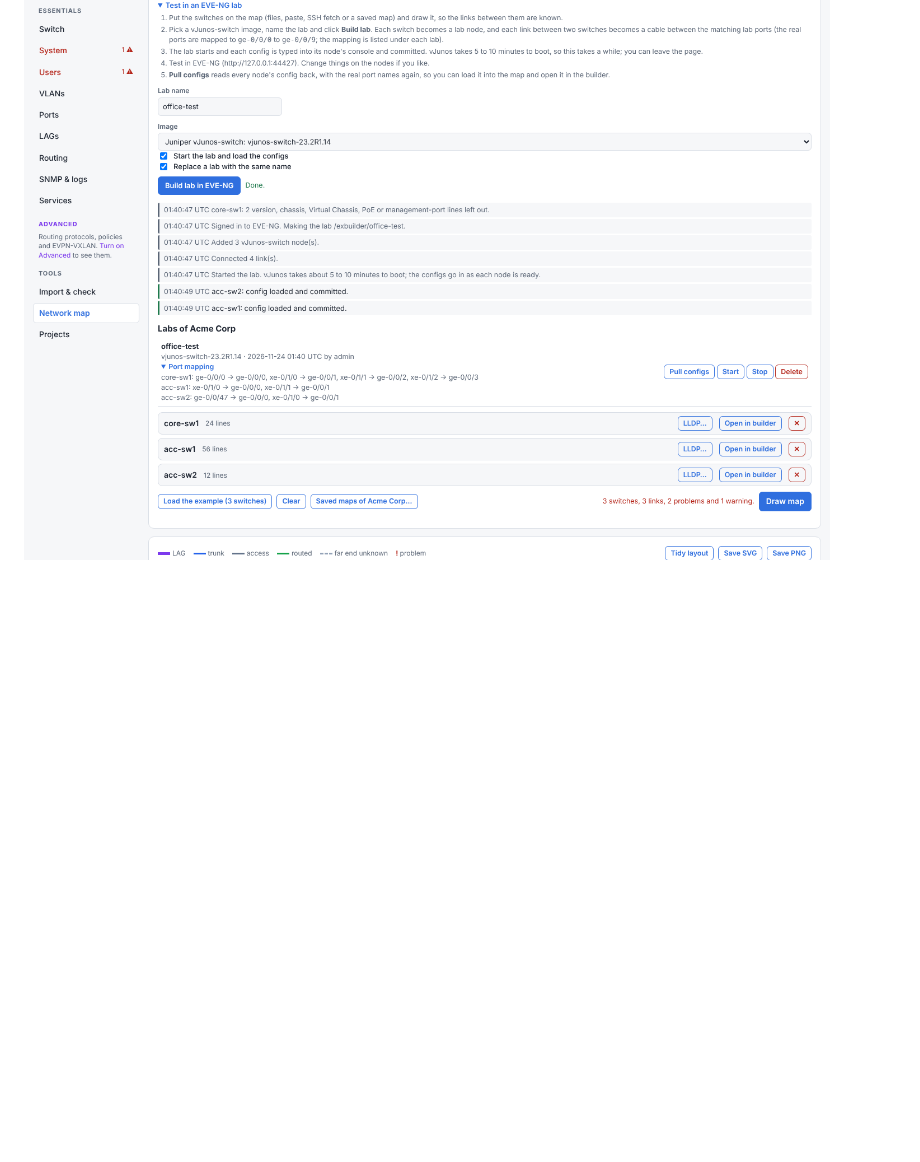
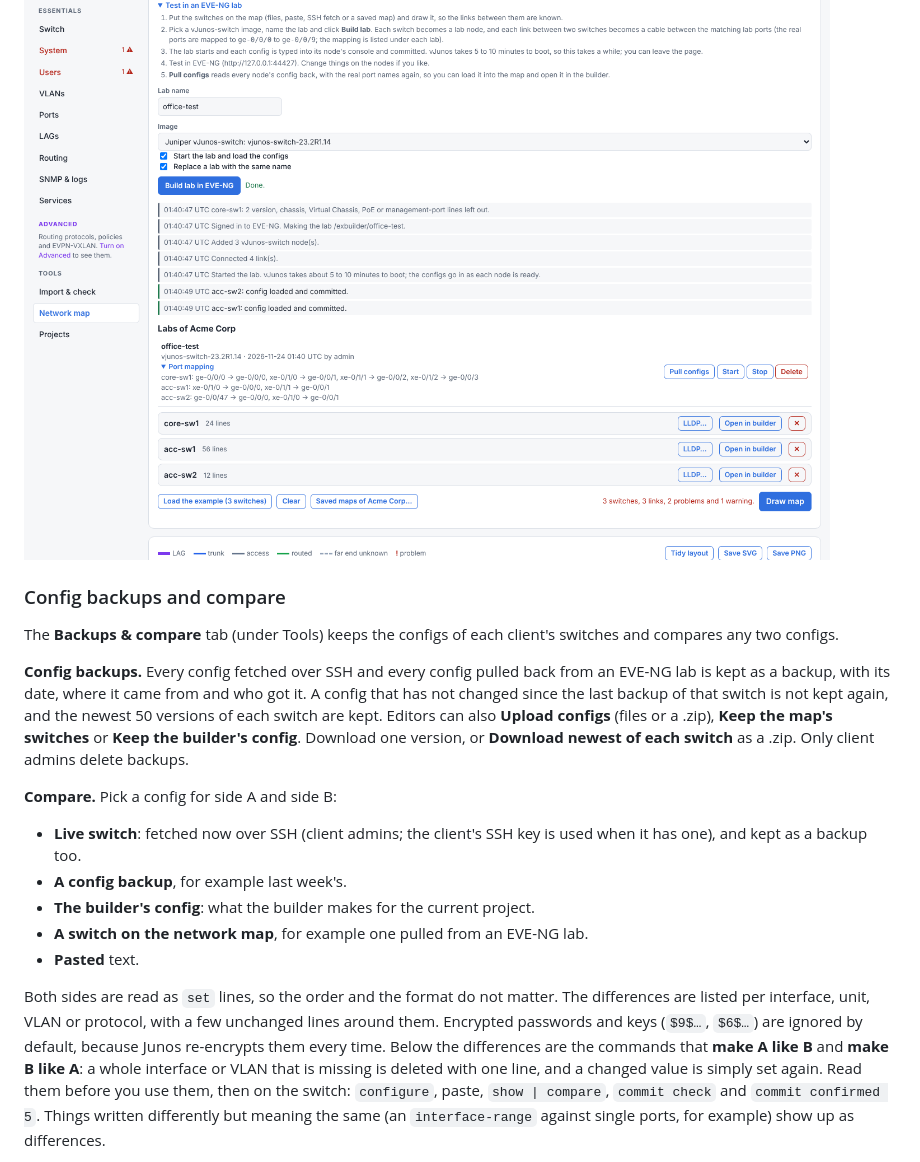
Before and after one commit to CyberPunkSpaceX/juniper-config-builder, a Markdown page: README.md, the part around one of its changes. Rendered like a GitHub page; blank space fills up the shorter version.

```diff
--- a/README.md
+++ b/README.md
@@ -180,3 +180,36 @@ change is in the audit log (`audit: … EVE-NG lab …`).
 
 ![Building a lab in EVE-NG from the network map](docs/screenshots/10-eve-ng-lab.png)
 
+### Config backups and compare
+
+The **Backups & compare** tab (under Tools) keeps the configs of each client's
+switches and compares any two configs.
+
+**Config backups.** Every config fetched over SSH and every config pulled back
+from an EVE-NG lab is kept as a backup, with its date, where it came from and
+who got it. A config that has not changed since the last backup of that switch
+is not kept again, and the newest 50 versions of each switch are kept. Editors
+can also **Upload configs** (files or a .zip), **Keep the map's switches** or
+**Keep the builder's config**. Download one version, or **Download newest of
+each switch** as a .zip. Only client admins delete backups.
+
+**Compare.** Pick a config for side A and side B:
+
+* **Live switch**: fetched now over SSH (client admins; the client's SSH key is
+  used when it has one), and kept as a backup too.
+* **A config backup**, for example last week's.
+* **The builder's config**: what the builder makes for the current project.
+* **A switch on the network map**, for example one pulled from an EVE-NG lab.
+* **Pasted** text.
+
+Both sides are read as `set` lines, so the order and the format do not matter.
+The differences are listed per interface, unit, VLAN or protocol, with a few
+unchanged lines around them. Encrypted passwords and keys (`$9$…`, `$6$…`) are
+ignored by default, because Junos re-encrypts them every time. Below the
+differences are the commands that **make A like B** and **make B like A**: a
+whole interface or VLAN that is missing is deleted with one line, and a changed
+value is simply set again. Read them before you use them, then on the switch:
+`configure`, paste, `show | compare`, `commit check` and `commit confirmed 5`.
+Things written differently but meaning the same (an `interface-range` against
+single ports, for example) show up as differences.
+
```
Also changed, not shown: other parts of README.md (+27 -1 lines), docs/screenshots/11-backups-compare.png (added), 11 other files.
